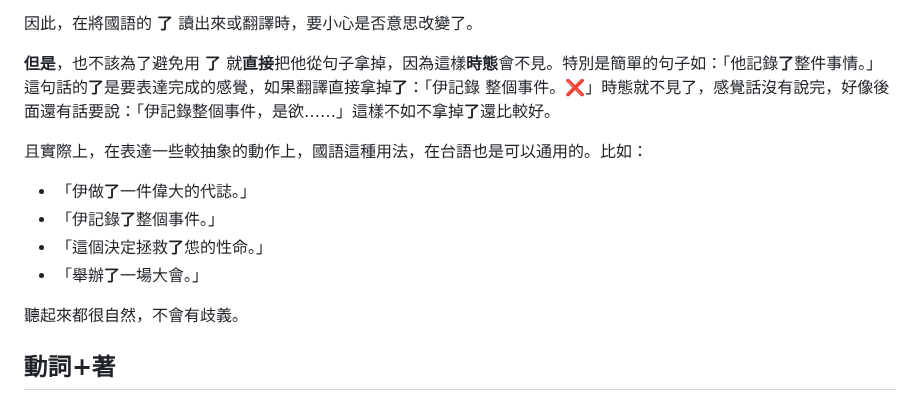
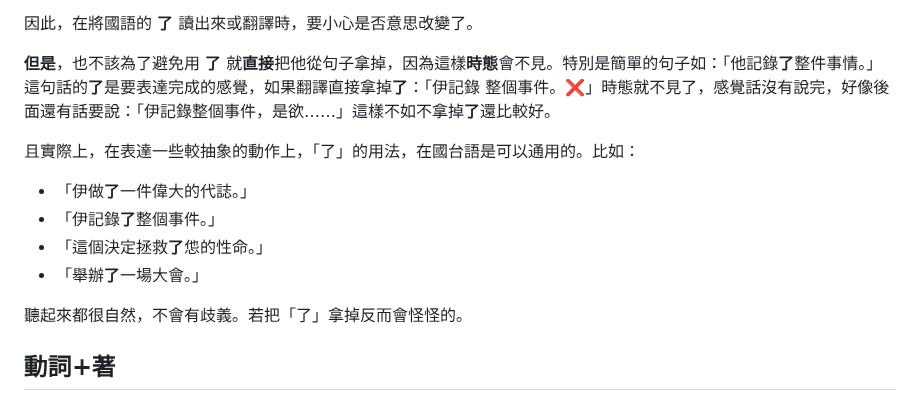
Before and after one commit to minnan-research/minnan-research.github.io, a Markdown page: docs/mistranslation/index.md, the part around the change. Drawn GitHub-style.

```diff
--- a/docs/mistranslation/index.md
+++ b/docs/mistranslation/index.md
@@ -71,14 +71,14 @@
 
 **但是**，也不該為了避免用 **了** 就**直接**把他從句子拿掉，因為這樣**時態**會不見。特別是簡單的句子如：「他記錄**了**整件事情。」這句話的**了**是要表達完成的感覺，如果翻譯直接拿掉**了**：「伊記錄&nbsp;整個事件。❌」時態就不見了，感覺話沒有說完，好像後面還有話要說：「伊記錄整個事件，是欲……」這樣不如不拿掉**了**還比較好。
 
-且實際上，在表達一些較抽象的動作上，國語這種用法，在台語也是可以通用的。比如：
+且實際上，在表達一些較抽象的動作上，「了」的用法，在國台語是可以通用的。比如：
 
 - 「伊做**了**一件偉大的代誌。」
 - 「伊記錄**了**整個事件。」
 - 「這個決定拯救**了**怹的性命。」
 - 「舉辦**了**一場大會。」
 
-聽起來都很自然，不會有歧義。
+聽起來都很自然，不會有歧義。若把「了」拿掉反而會怪怪的。
 
 ## 動詞+著
 
```
